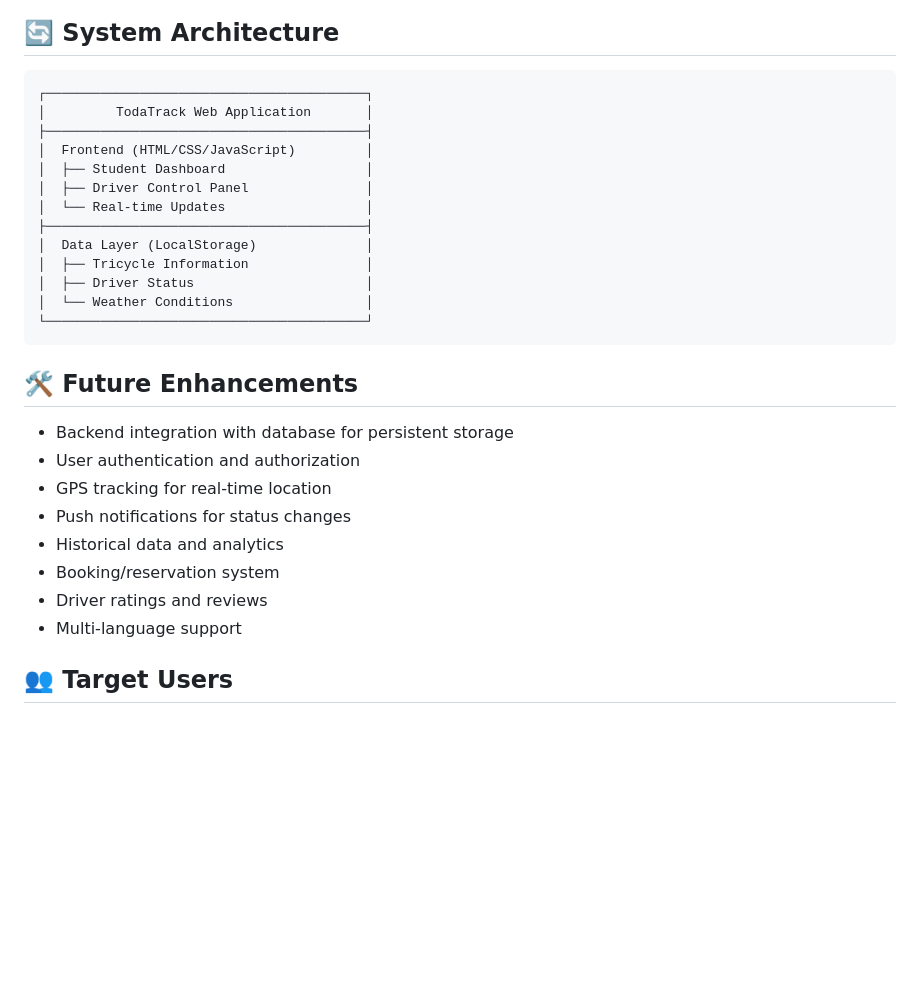
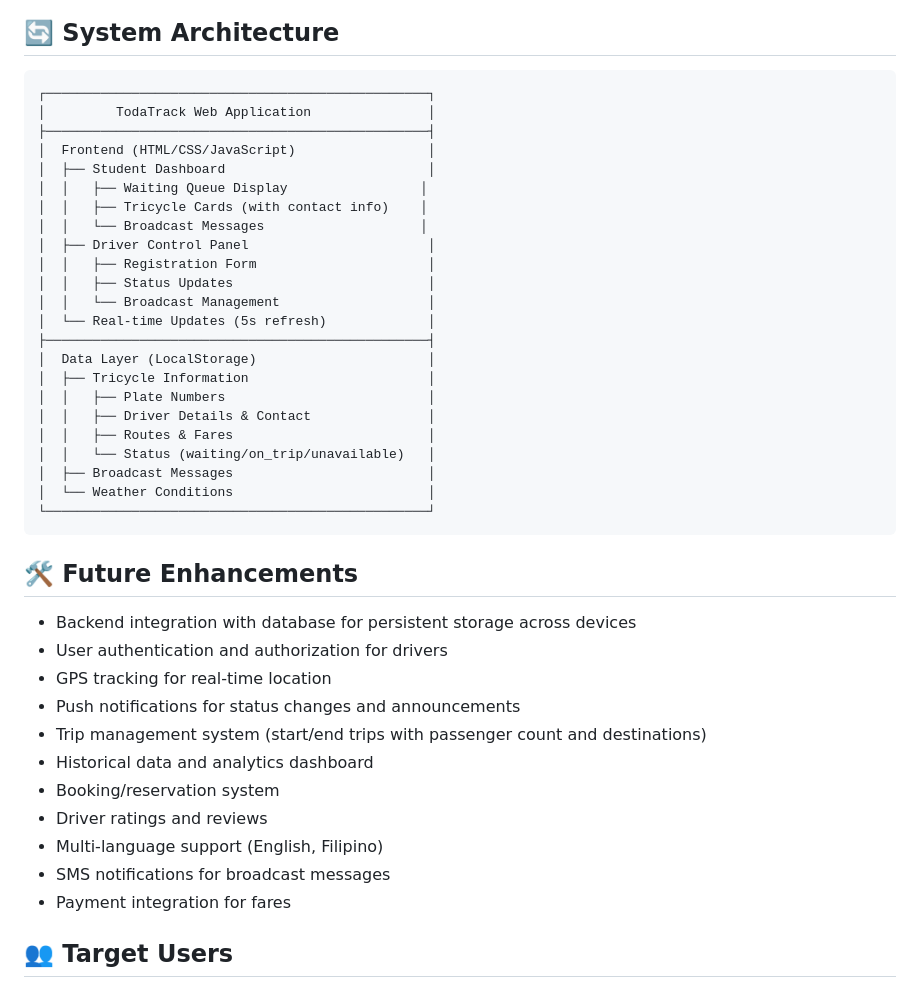
Before and after one commit to Davidd769/Toda-Track-System-for-TSU-SI, a Markdown page: README.md, the part around one of its changes. Drawn GitHub-style; blank space fills up the shorter version.

````diff
--- a/README.md
+++ b/README.md
@@ -107,31 +154,44 @@ npx http-server -p 8000
 ## 🔄 System Architecture
 
 ```
-┌─────────────────────────────────────────┐
-│         TodaTrack Web Application       │
-├─────────────────────────────────────────┤
-│  Frontend (HTML/CSS/JavaScript)         │
-│  ├── Student Dashboard                  │
-│  ├── Driver Control Panel               │
-│  └── Real-time Updates                  │
-├─────────────────────────────────────────┤
-│  Data Layer (LocalStorage)              │
-│  ├── Tricycle Information               │
-│  ├── Driver Status                      │
-│  └── Weather Conditions                 │
-└─────────────────────────────────────────┘
+┌─────────────────────────────────────────────────┐
+│         TodaTrack Web Application               │
+├─────────────────────────────────────────────────┤
+│  Frontend (HTML/CSS/JavaScript)                 │
+│  ├── Student Dashboard                          │
+│  │   ├── Waiting Queue Display                 │
+│  │   ├── Tricycle Cards (with contact info)    │
+│  │   └── Broadcast Messages                    │
+│  ├── Driver Control Panel                       │
+│  │   ├── Registration Form                      │
+│  │   ├── Status Updates                         │
+│  │   └── Broadcast Management                   │
+│  └── Real-time Updates (5s refresh)             │
+├─────────────────────────────────────────────────┤
+│  Data Layer (LocalStorage)                      │
+│  ├── Tricycle Information                       │
+│  │   ├── Plate Numbers                          │
+│  │   ├── Driver Details & Contact               │
+│  │   ├── Routes & Fares                         │
+│  │   └── Status (waiting/on_trip/unavailable)   │
+│  ├── Broadcast Messages                         │
+│  └── Weather Conditions                         │
+└─────────────────────────────────────────────────┘
 ```
 
 ## 🛠️ Future Enhancements
 
-- Backend integration with database for persistent storage
-- User authentication and authorization
+- Backend integration with database for persistent storage across devices
+- User authentication and authorization for drivers
 - GPS tracking for real-time location
-- Push notifications for status changes
-- Historical data and analytics
+- Push notifications for status changes and announcements
+- Trip management system (start/end trips with passenger count and destinations)
+- Historical data and analytics dashboard
 - Booking/reservation system
 - Driver ratings and reviews
-- Multi-language support
+- Multi-language support (English, Filipino)
+- SMS notifications for broadcast messages
+- Payment integration for fares
 
 ## 👥 Target Users
 
````
Also changed, not shown: other parts of README.md (+67 -20 lines).
